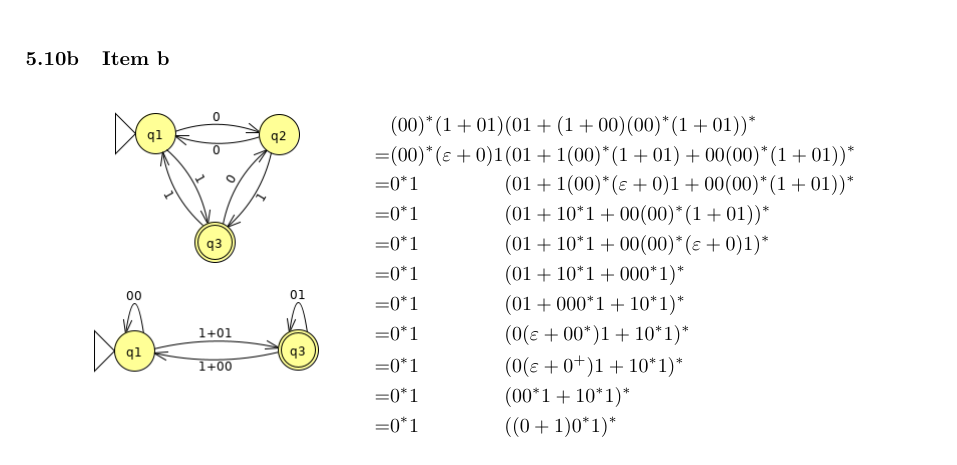
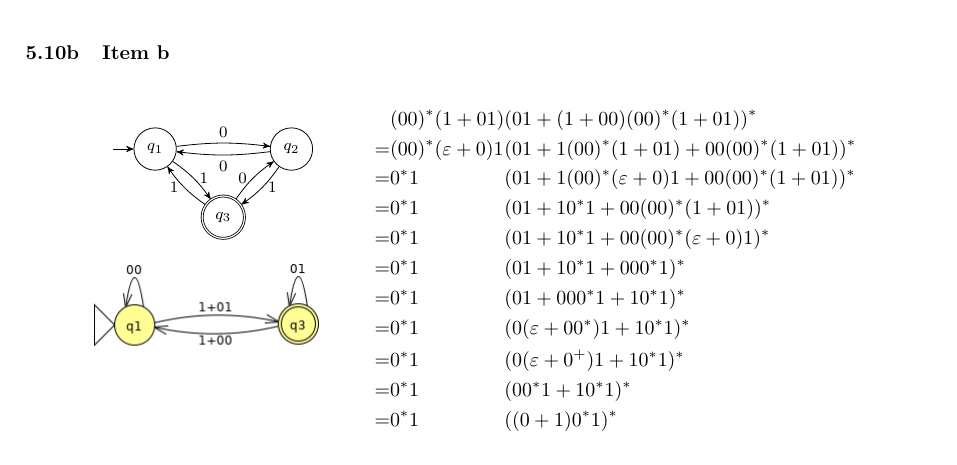
Before and after one commit to dmfrodrigues/feup-tcom-ex, a LaTeX document (TP/TP05/TCOM_TP05.tex, which reads TP/TP05/TP05.tex): part of page 7 of 7, cut so that both start at the same text. Compiled offline with pdfLaTeX.

Commit message:
Deleted TP05_10_b_1

```diff
--- a/TP/TP05/TP05.tex
+++ b/TP/TP05/TP05.tex
@@ -479,7 +479,22 @@ The correct answer is \ref{itm:5_9_2}.
 \subsubsection{Item b}
 \begin{center}
 \begin{minipage}{0.30\textwidth}
-	\begin{center} \includegraphics[scale=0.5]{TP05_10_b_1} \end{center}
+	\begin{center}
+		\begin{tikzpicture}[->,>=stealth',node distance=1.7cm,initial text=$ $,]
+			\footnotesize
+			\node[state, initial] (q1) {$q_1$};
+			\node[state, accepting, below right of=q1] (q3) {$q_3$};
+			\node[state, above right of=q3] (q2) {$q_2$};
+
+			\draw   (q1)	edge[bend left=10, right] node{$1$} (q3)
+					(q3)	edge[bend left=10, left ] node{$1$} (q1)
+					(q1)	edge[bend left= 7, above] node{$0$} (q2)
+					(q2)	edge[bend left= 7, below] node{$0$} (q1)
+					(q3)	edge[bend left=10, left ] node{$0$} (q2)
+					(q2)	edge[bend left=10, right] node{$1$} (q3)
+					;
+		\end{tikzpicture}
+	\end{center}
 	\begin{center} \includegraphics[scale=0.5]{TP05_10_b_2} \end{center}
 \end{minipage}%
 \begin{minipage}{0.60\textwidth}
```
Also changed, not shown: TP/TP05/TP05_10_b_1.png (deleted), 1 other file.
